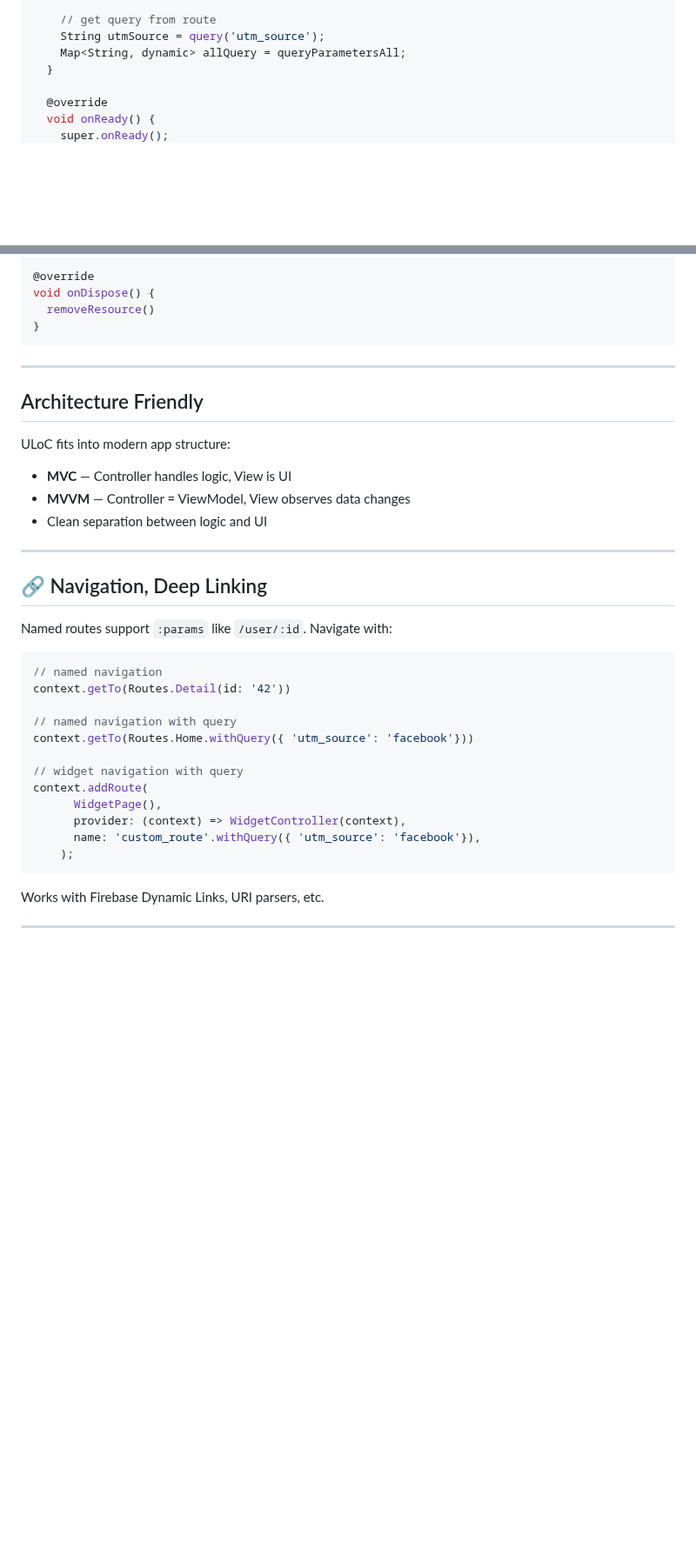
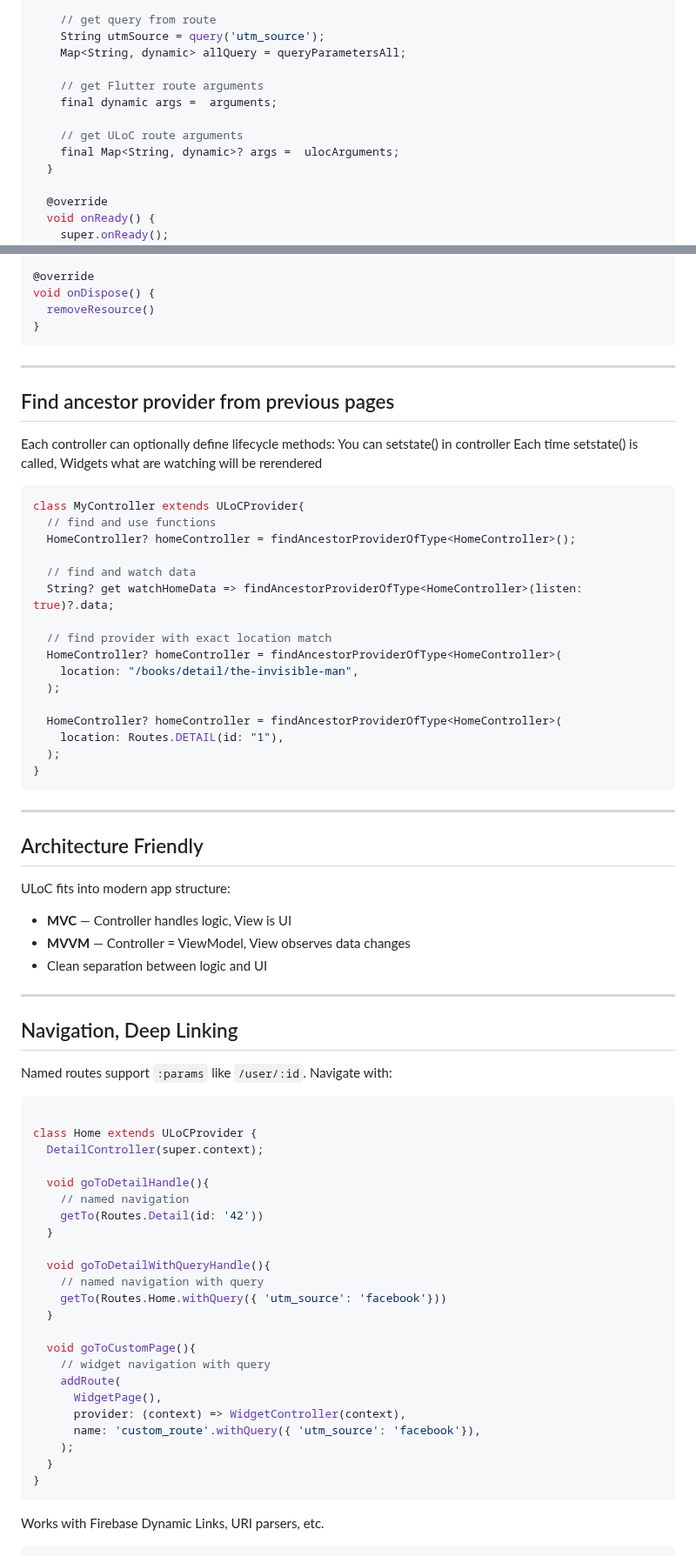
Before and after one commit to haidang93/uloc, a Markdown page: README.md, 2 parts joined by grey strips. Shown at 87% size. Drawn GitHub-style; blank space fills up the shorter version.

````diff
--- a/README.md
+++ b/README.md
@@ -172,6 +187,12 @@ class DetailController extends ULoCProvider {
     // get query from route
     String utmSource = query('utm_source');
     Map<String, dynamic> allQuery = queryParametersAll;
+
+    // get Flutter route arguments
+    final dynamic args =  arguments;
+
+    // get ULoC route arguments
+    final Map<String, dynamic>? args =  ulocArguments;
   }
 
   @override
@@ -300,6 +320,33 @@ void onDispose() {
 
 ---
 
+## Find ancestor provider from previous pages
+
+Each controller can optionally define lifecycle methods:
+You can setstate() in controller
+Each time setstate() is called, Widgets what are watching will be rerendered
+
+```dart
+class MyController extends ULoCProvider{
+  // find and use functions
+  HomeController? homeController = findAncestorProviderOfType<HomeController>();
+
+  // find and watch data
+  String? get watchHomeData => findAncestorProviderOfType<HomeController>(listen: true)?.data;
+
+  // find provider with exact location match
+  HomeController? homeController = findAncestorProviderOfType<HomeController>(
+    location: "/books/detail/the-invisible-man",
+  );
+
+  HomeController? homeController = findAncestorProviderOfType<HomeController>(
+    location: Routes.DETAIL(id: "1"),
+  );
+}
+```
+
+---
+
 ## Architecture Friendly
 
 ULoC fits into modern app structure:
@@ -310,23 +357,34 @@ ULoC fits into modern app structure:
 
 ---
 
-## 🔗 Navigation, Deep Linking
+## Navigation, Deep Linking
 
 Named routes support `:params` like `/user/:id`. Navigate with:
 
 ```dart
-// named navigation
-context.getTo(Routes.Detail(id: '42'))
 
-// named navigation with query
-context.getTo(Routes.Home.withQuery({ 'utm_source': 'facebook'}))
+class Home extends ULoCProvider {
+  DetailController(super.context);
 
-// widget navigation with query
-context.addRoute(
+  void goToDetailHandle(){
+    // named navigation
+    getTo(Routes.Detail(id: '42'))
+  }
+
+  void goToDetailWithQueryHandle(){
+    // named navigation with query
+    getTo(Routes.Home.withQuery({ 'utm_source': 'facebook'}))
+  }
+
+  void goToCustomPage(){
+    // widget navigation with query
+    addRoute(
       WidgetPage(),
       provider: (context) => WidgetController(context),
       name: 'custom_route'.withQuery({ 'utm_source': 'facebook'}),
     );
+  }
+}
 ```
 
 Works with Firebase Dynamic Links, URI parsers, etc.
````
Also changed, not shown: other parts of README.md (+62 -25 lines).
